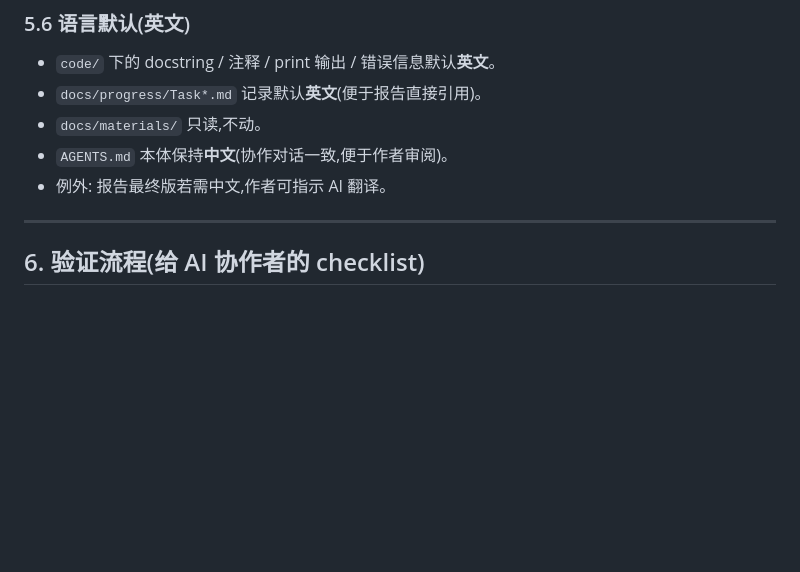
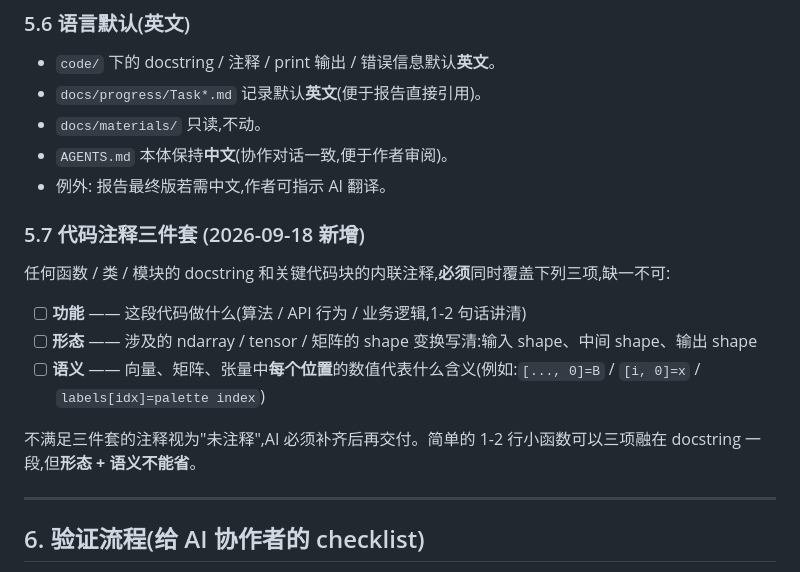
Before and after one commit to Retr0-rgb-lab/COMP4423_Assignment1, a Markdown page: AGENTS.md, the part around the change. Rendered like a GitHub page; blank space fills up the shorter version.

```diff
--- a/AGENTS.md
+++ b/AGENTS.md
@@ -203,6 +203,16 @@ AI 改任何代码前,**先**用一两段话讲:
 - `AGENTS.md` 本体保持**中文**(协作对话一致,便于作者审阅)。
 - 例外: 报告最终版若需中文,作者可指示 AI 翻译。
 
+### 5.7 代码注释三件套 (2026-09-18 新增)
+
+任何函数 / 类 / 模块的 docstring 和关键代码块的内联注释,**必须**同时覆盖下列三项,缺一不可:
+
+- [ ] **功能** —— 这段代码做什么(算法 / API 行为 / 业务逻辑,1-2 句话讲清)
+- [ ] **形态** —— 涉及的 ndarray / tensor / 矩阵的 shape 变换写清:输入 shape、中间 shape、输出 shape
+- [ ] **语义** —— 向量、矩阵、张量中**每个位置**的数值代表什么含义(例如:`[..., 0]=B` / `[i, 0]=x` / `labels[idx]=palette index`)
+
+不满足三件套的注释视为"未注释",AI 必须补齐后再交付。简单的 1-2 行小函数可以三项融在 docstring 一段,但**形态 + 语义不能省**。
+
 ---
 
 ## 6. 验证流程(给 AI 协作者的 checklist)
```
Also changed, not shown: docs/progress/Task3.md (+12 -4 lines).
